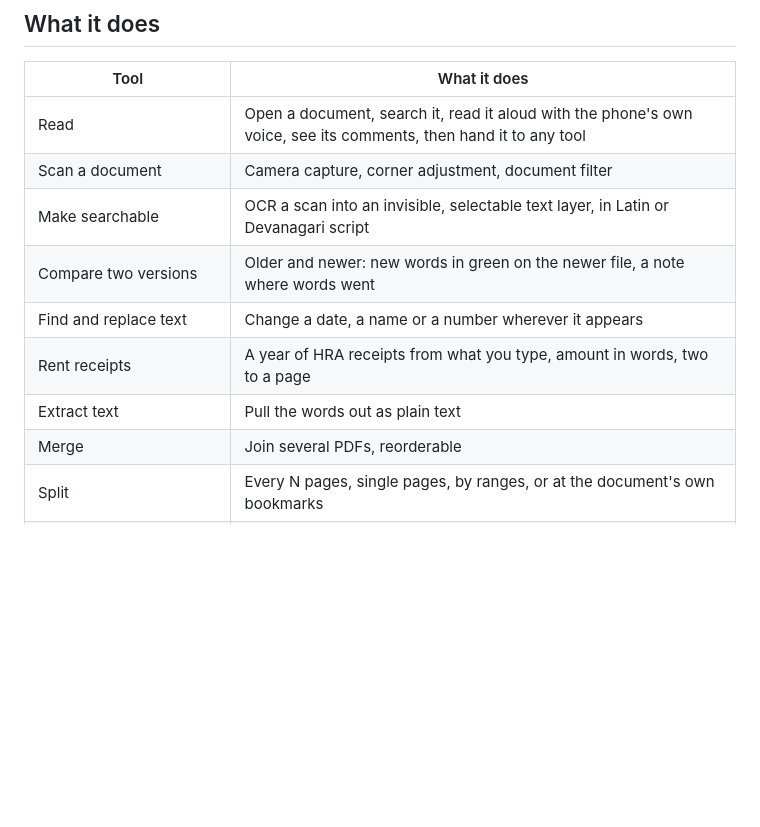
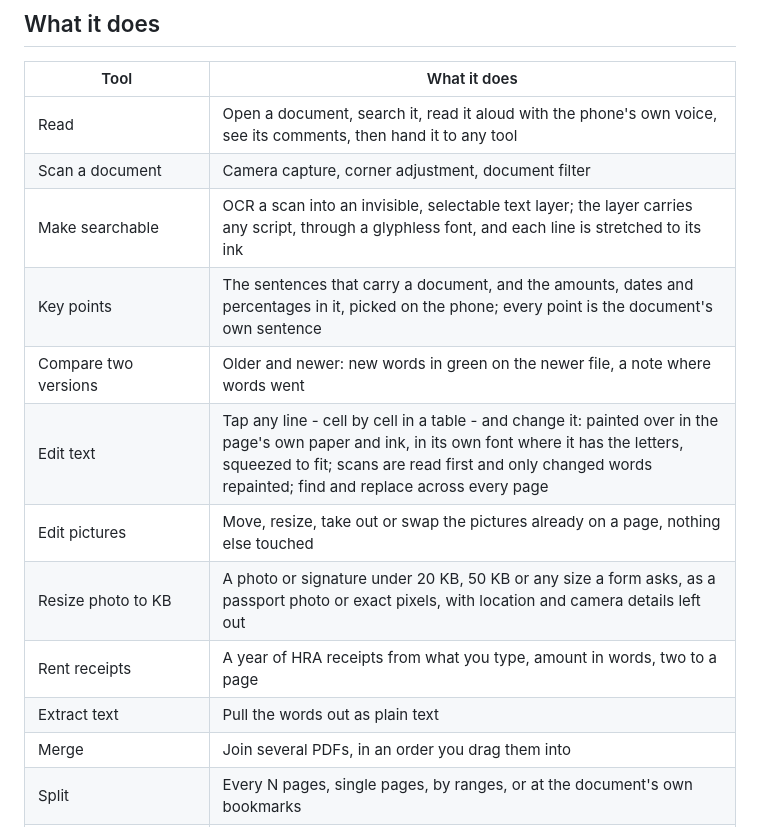
Before and after one commit to vysakhsuresh/sheaf-android, a Markdown page: README.md, the part around one of its changes. Drawn GitHub-style; blank space fills up the shorter version.

```diff
--- a/README.md
+++ b/README.md
@@ -86,12 +86,15 @@ the signature. Resist any pull towards a convenient `fun run(input: SheafFile):
 |---|---|
 | Read | Open a document, search it, read it aloud with the phone's own voice, see its comments, then hand it to any tool |
 | Scan a document | Camera capture, corner adjustment, document filter |
-| Make searchable | OCR a scan into an invisible, selectable text layer, in Latin or Devanagari script |
+| Make searchable | OCR a scan into an invisible, selectable text layer; the layer carries any script, through a glyphless font, and each line is stretched to its ink |
+| Key points | The sentences that carry a document, and the amounts, dates and percentages in it, picked on the phone; every point is the document's own sentence |
 | Compare two versions | Older and newer: new words in green on the newer file, a note where words went |
-| Find and replace text | Change a date, a name or a number wherever it appears |
+| Edit text | Tap any line - cell by cell in a table - and change it: painted over in the page's own paper and ink, in its own font where it has the letters, squeezed to fit; scans are read first and only changed words repainted; find and replace across every page |
+| Edit pictures | Move, resize, take out or swap the pictures already on a page, nothing else touched |
+| Resize photo to KB | A photo or signature under 20 KB, 50 KB or any size a form asks, as a passport photo or exact pixels, with location and camera details left out |
 | Rent receipts | A year of HRA receipts from what you type, amount in words, two to a page |
 | Extract text | Pull the words out as plain text |
-| Merge | Join several PDFs, reorderable |
+| Merge | Join several PDFs, in an order you drag them into |
 | Split | Every N pages, single pages, by ranges, or at the document's own bookmarks |
 | Extract or remove pages | Keep only the pages you name, or take those pages out |
 | Insert or replace pages | Put another PDF, or blank pages, in at a chosen page, or in place of pages you name |
```
Also changed, not shown: other parts of README.md (+10 -6 lines).
